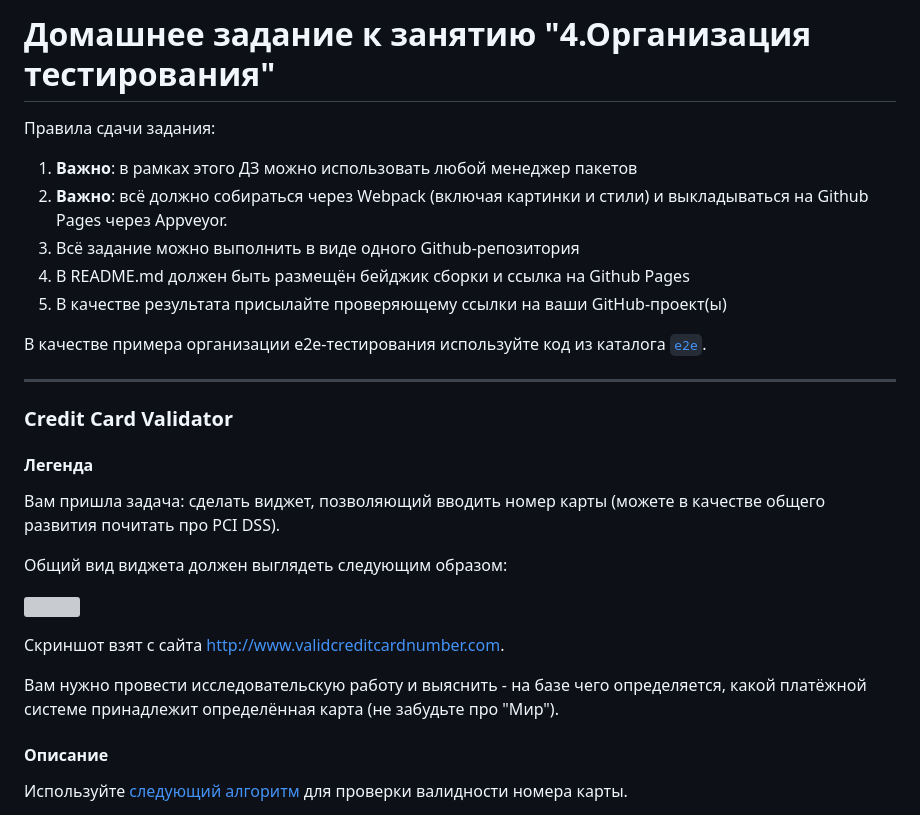
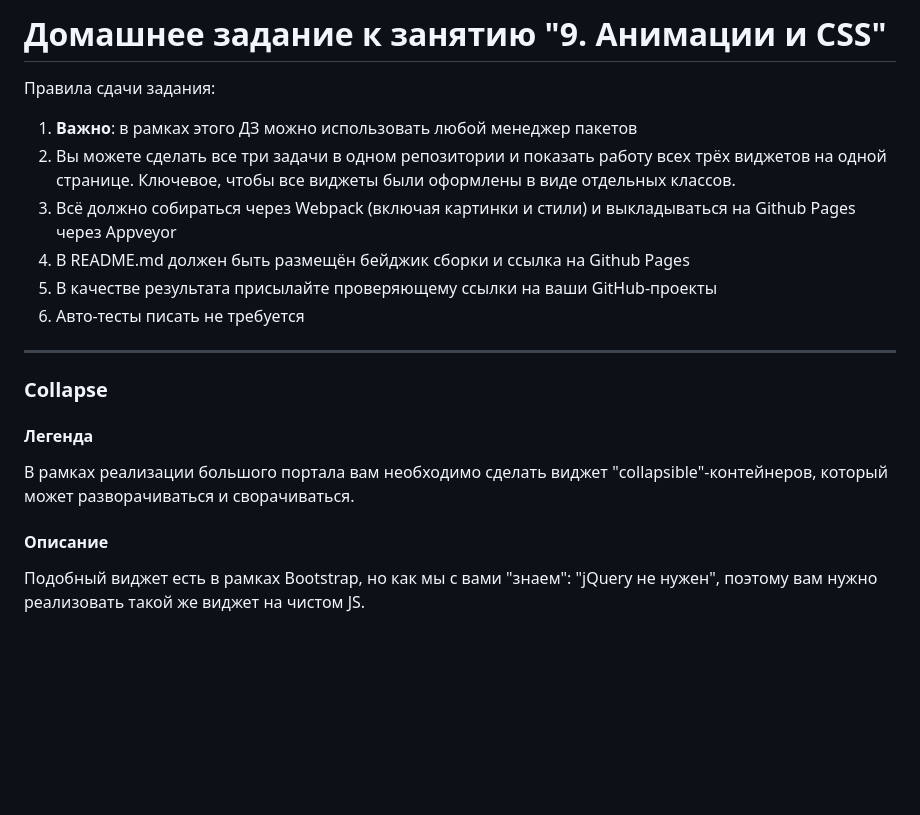
Before and after one commit to MSergey86/ahj_animation, a Markdown page: README.md, the part around one of its changes. GitHub-like rendering; blank space fills up the shorter version; grey boxes are pictures that could not be loaded.

```diff
--- a/README.md
+++ b/README.md
@@ -1,32 +1,24 @@
-# Домашнее задание к занятию "4.Организация тестирования"
+# Домашнее задание к занятию "9. Анимации и CSS"
 
 Правила сдачи задания:
 
 1. **Важно**: в рамках этого ДЗ можно использовать любой менеджер пакетов
-1. **Важно**: всё должно собираться через Webpack (включая картинки и стили) и выкладываться на Github Pages через Appveyor.
-1. Всё задание можно выполнить в виде одного Github-репозитория
+1. Вы можете сделать все три задачи в одном репозитории и показать работу всех трёх виджетов на одной странице. Ключевое, чтобы все виджеты были оформлены в виде отдельных классов.
+1. Всё должно собираться через Webpack (включая картинки и стили) и выкладываться на Github Pages через Appveyor
 1. В README.md должен быть размещён бейджик сборки и ссылка на Github Pages
-1. В качестве результата присылайте проверяющему ссылки на ваши GitHub-проект(ы)
+1. В качестве результата присылайте проверяющему ссылки на ваши GitHub-проекты
+1. Авто-тесты писать не требуется
 
-В качестве примера организации e2e-тестирования используйте код из каталога [`e2e`](e2e).
 
 ---
 
-### Credit Card Validator
+### Collapse
 
 #### Легенда
 
-Вам пришла задача: сделать виджет, позволяющий вводить номер карты (можете в качестве общего развития почитать про PCI DSS).
-
-Общий вид виджета должен выглядеть следующим образом:
-
-![](./pic/validator.png)
-
-Скриншот взят с сайта http://www.validcreditcardnumber.com.
-
-Вам нужно провести исследовательскую работу и выяснить - на базе чего определяется, какой платёжной системе принадлежит определённая карта (не забудьте про "Мир").
+В рамках реализации большого портала вам необходимо сделать виджет "collapsible"-контейнеров, который может разворачиваться и сворачиваться.
 
 #### Описание
 
-Используйте [следующий алгоритм](https://en.wikipedia.org/wiki/Luhn_algorithm) для проверки валидности номера карты.
+Подобный виджет есть в рамках Bootstrap, но как мы с вами "знаем": "jQuery не нужен", поэтому вам нужно реализовать такой же виджет на чистом JS.
 
```
Also changed, not shown: other parts of README.md (+42 -22 lines).
